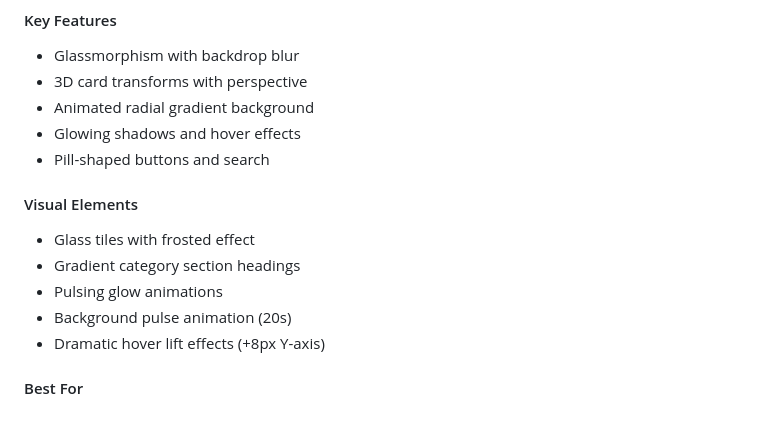
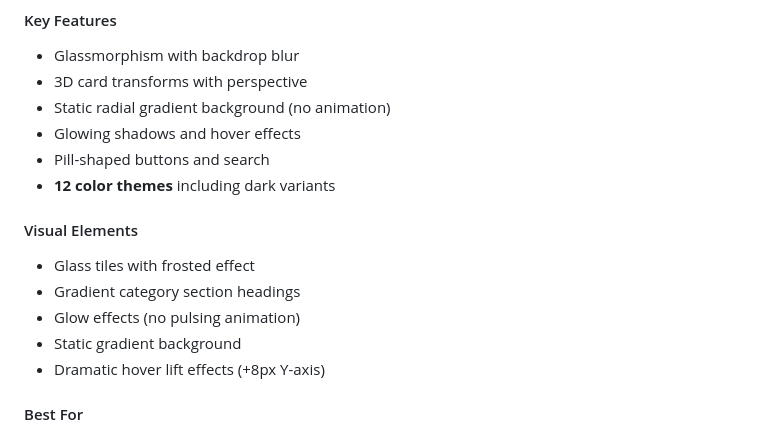
Before and after one commit to Rabbit-Hole-Labs/The-Codex, a Markdown page: COMPARISON.md, the part around the change. GitHub-like rendering.

Commit message:
Docs: Update Bold Creative section in comparison - note static background and 12 themes

```diff
--- a/COMPARISON.md
+++ b/COMPARISON.md
@@ -68,15 +68,16 @@ This document compares three distinct design approaches for The Codex Chrome Ext
 #### Key Features
 - Glassmorphism with backdrop blur
 - 3D card transforms with perspective
-- Animated radial gradient background
+- Static radial gradient background (no animation)
 - Glowing shadows and hover effects
 - Pill-shaped buttons and search
+- **12 color themes** including dark variants
 
 #### Visual Elements
 - Glass tiles with frosted effect
 - Gradient category section headings
-- Pulsing glow animations
-- Background pulse animation (20s)
+- Glow effects (no pulsing animation)
+- Static gradient background
 - Dramatic hover lift effects (+8px Y-axis)
 
 #### Best For
```
